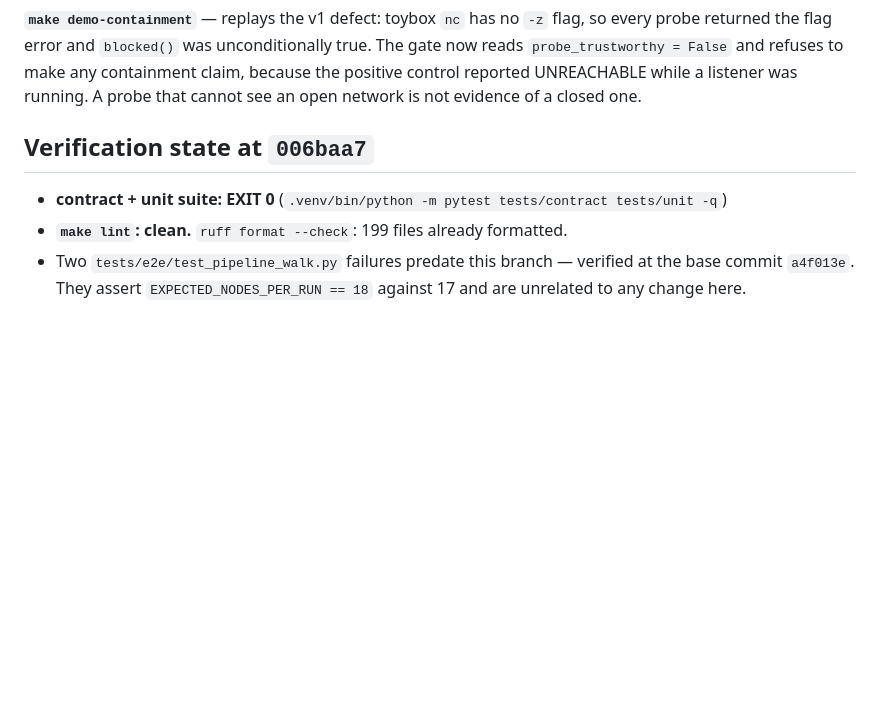
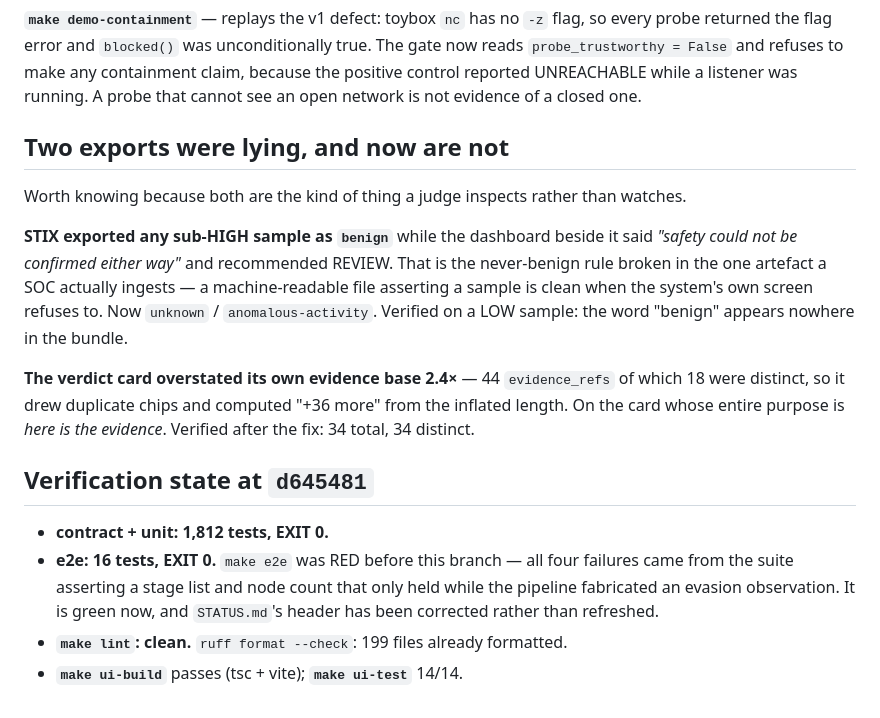
Before and after one commit to Soni-Shivam/C-S-cool-stuff, a Markdown page: docs/FINALE_BRIEF.md, the part around the change. Rendered like a GitHub page; blank space fills up the shorter version.

Commit message:
docs(finale): record the two lying exports and the corrected verification state

```diff
--- a/docs/FINALE_BRIEF.md
+++ b/docs/FINALE_BRIEF.md
@@ -128,10 +128,28 @@ now reads `probe_trustworthy = False` and refuses to make any containment claim,
 the positive control reported UNREACHABLE while a listener was running. A probe that
 cannot see an open network is not evidence of a closed one.
 
-## Verification state at `006baa7`
+## Two exports were lying, and now are not
 
-- **contract + unit suite: EXIT 0** (`.venv/bin/python -m pytest tests/contract tests/unit -q`)
+Worth knowing because both are the kind of thing a judge inspects rather than watches.
+
+**STIX exported any sub-HIGH sample as `benign`** while the dashboard beside it said
+*"safety could not be confirmed either way"* and recommended REVIEW. That is the
+never-benign rule broken in the one artefact a SOC actually ingests — a machine-readable
+file asserting a sample is clean when the system's own screen refuses to. Now `unknown` /
+`anomalous-activity`. Verified on a LOW sample: the word "benign" appears nowhere in the
+bundle.
+
+**The verdict card overstated its own evidence base 2.4×** — 44 `evidence_refs` of which
+18 were distinct, so it drew duplicate chips and computed "+36 more" from the inflated
+length. On the card whose entire purpose is *here is the evidence*. Verified after the
+fix: 34 total, 34 distinct.
+
+## Verification state at `d645481`
+
+- **contract + unit: 1,812 tests, EXIT 0.**
+- **e2e: 16 tests, EXIT 0.** `make e2e` was RED before this branch — all four failures
+  came from the suite asserting a stage list and node count that only held while the
+  pipeline fabricated an evasion observation. It is green now, and `STATUS.md`'s header
+  has been corrected rather than refreshed.
 - **`make lint`: clean.** `ruff format --check`: 199 files already formatted.
-- Two `tests/e2e/test_pipeline_walk.py` failures predate this branch — verified at the
-  base commit `a4f013e`. They assert `EXPECTED_NODES_PER_RUN == 18` against 17 and are
-  unrelated to any change here.
+- **`make ui-build`** passes (tsc + vite); **`make ui-test`** 14/14.
```
